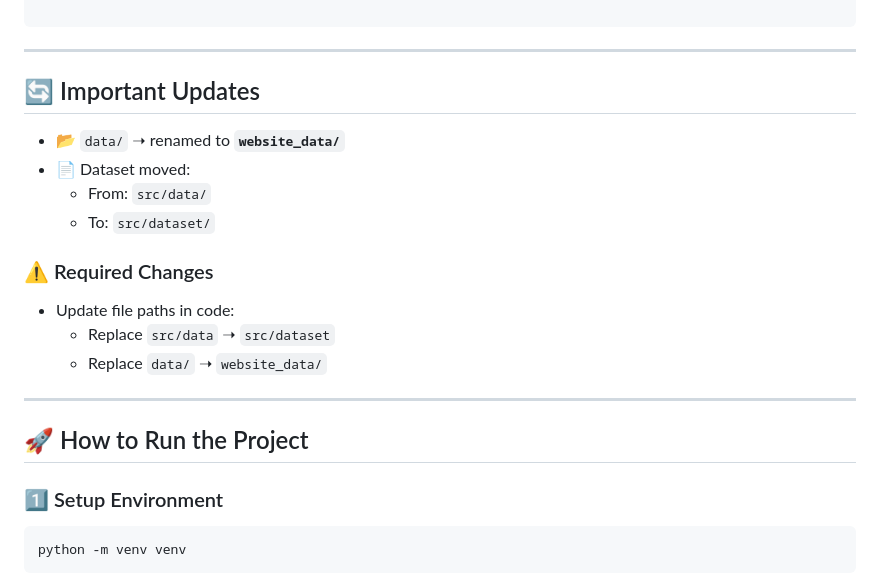
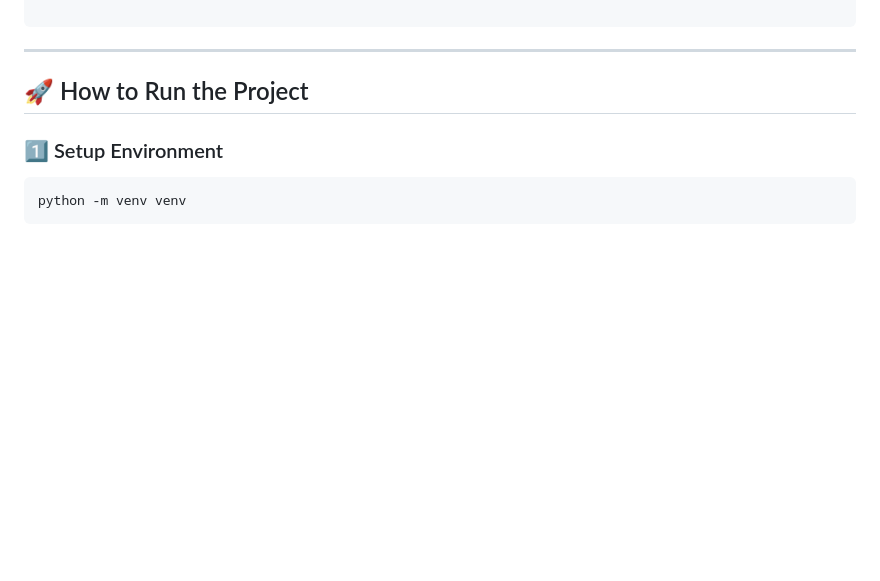
Before and after one commit to VenkataRatnamOleti/VISA_Processing_Time_Estimator, a Markdown page: README.md, the part around the change. GitHub-like rendering; blank space fills up the shorter version.

Commit message:
Remove Unwanted Readme.md

```diff
--- a/README.md
+++ b/README.md
@@ -155,19 +155,6 @@ xgboost: latest
 
 ---
 
-## 🔄 Important Updates
-
-- 📂 `data/` ➝ renamed to **`website_data/`**
-- 📄 Dataset moved:
-  - From: `src/data/`
-  - To: `src/dataset/`
-
-### ⚠️ Required Changes
-- Update file paths in code:
-  - Replace `src/data` ➝ `src/dataset`
-  - Replace `data/` ➝ `website_data/`
-
----
 
 ## 🚀 How to Run the Project
 
```
